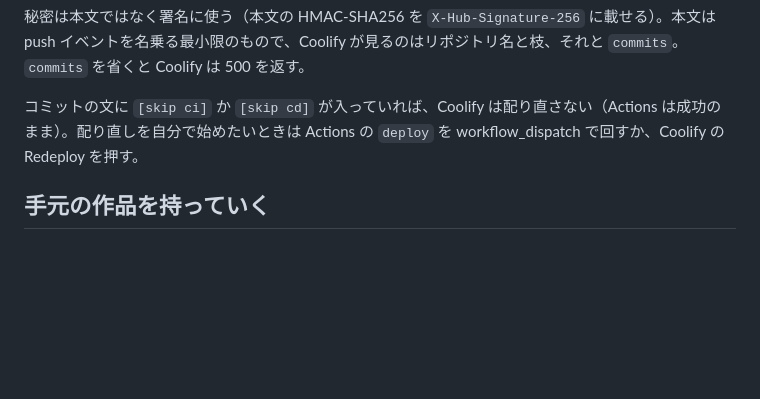
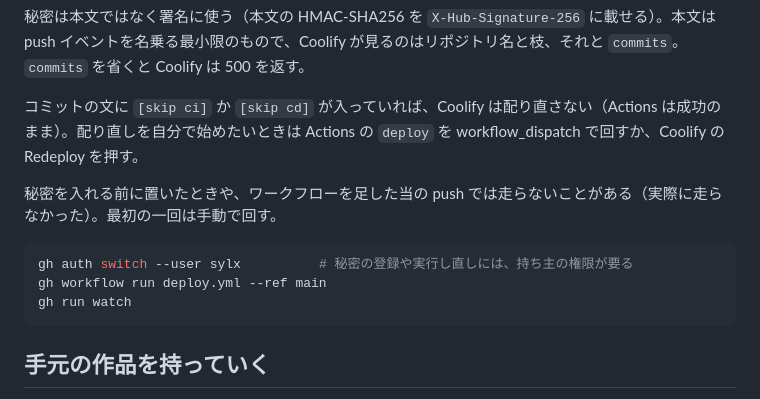
Before and after one commit to sylx/fanm, a Markdown page: docs/operate.md, the part around the change. Rendered like a GitHub page; blank space fills up the shorter version.

Commit message:
配り直しを手で始める道を書き足す
ワークフローを足した当の push では走らなかったので、最初の一回は
workflow_dispatch で回した。同じことをまたやるときのために残す。

Co-Authored-By: Claude Opus 5 <noreply@anthropic.com>

````diff
--- a/docs/operate.md
+++ b/docs/operate.md
@@ -153,6 +153,14 @@ GitHub から Coolify の webhook を直接叩かせることもできるが、
 
 コミットの文に `[skip ci]` か `[skip cd]` が入っていれば、Coolify は配り直さない（Actions は成功のまま）。配り直しを自分で始めたいときは Actions の `deploy` を workflow_dispatch で回すか、Coolify の Redeploy を押す。
 
+秘密を入れる前に置いたときや、ワークフローを足した当の push では走らないことがある（実際に走らなかった）。最初の一回は手動で回す。
+
+```bash
+gh auth switch --user sylx          # 秘密の登録や実行し直しには、持ち主の権限が要る
+gh workflow run deploy.yml --ref main
+gh run watch
+```
+
 ## 手元の作品を持っていく
 
 **これを先にやる。** 空のまま常駐を始めると、最初の公開で今出ている作品が消える。公開物は版ごと差し替わるので、作品庫が空なら「作品が0件のギャラリー」がそのまま出てしまう。
````
